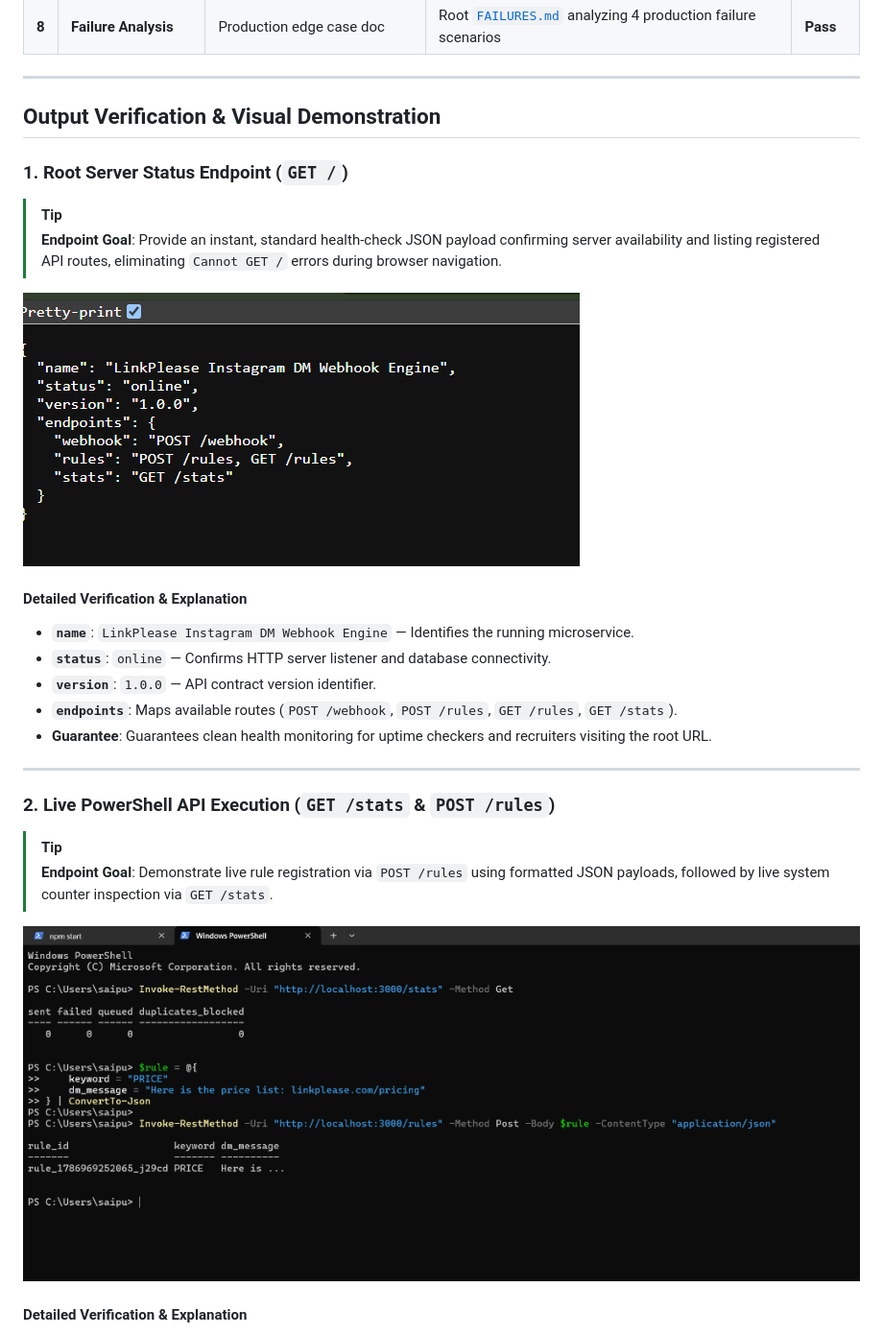
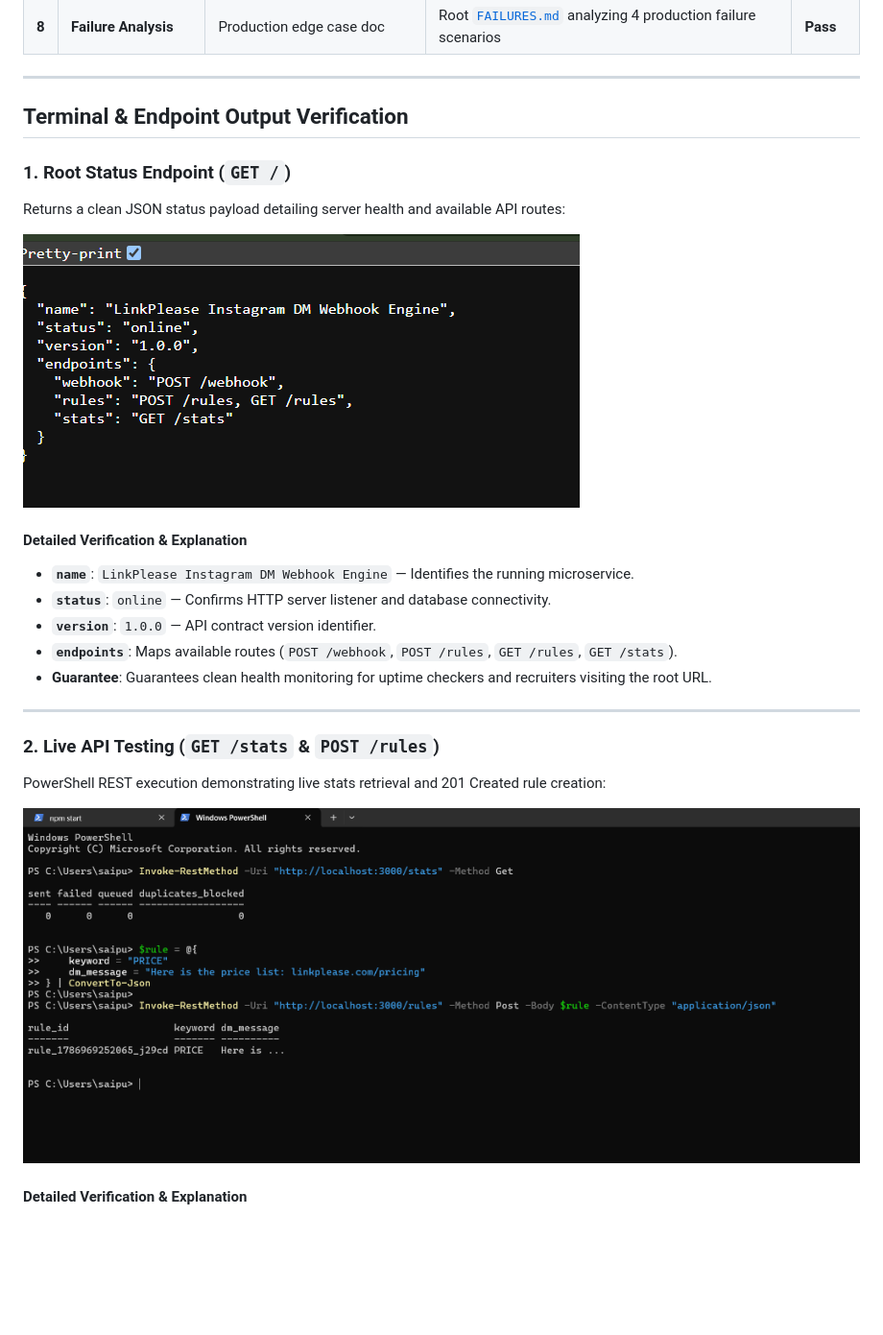
Before and after one commit to Saipuneethg/linkplease-dm-dispatcher, a Markdown page: README.md, the part around one of its changes. Shown at 96% size. Rendered like a GitHub page; blank space fills up the shorter version.

```diff
--- a/README.md
+++ b/README.md
@@ -21,14 +34,12 @@
 
 ---
 
-## Output Verification & Visual Demonstration
+## Terminal & Endpoint Output Verification
 
-### 1. Root Server Status Endpoint (`GET /`)
+### 1. Root Status Endpoint (`GET /`)
+Returns a clean JSON status payload detailing server health and available API routes:
 
-> [!TIP]
-> **Endpoint Goal**: Provide an instant, standard health-check JSON payload confirming server availability and listing registered API routes, eliminating `Cannot GET /` errors during browser navigation.
-
-![Root Server Status JSON Output](screenshots/root_endpoint.png)
+![Root Status Endpoint JSON Response](https://raw.githubusercontent.com/Saipuneethg/linkplease-dm-dispatcher/main/screenshots/root_endpoint.png)
 
 #### Detailed Verification & Explanation
 - **`name`**: `LinkPlease Instagram DM Webhook Engine` — Identifies the running microservice.
@@ -39,12 +50,10 @@
 
 ---
 
-### 2. Live PowerShell API Execution (`GET /stats` & `POST /rules`)
+### 2. Live API Testing (`GET /stats` & `POST /rules`)
+PowerShell REST execution demonstrating live stats retrieval and 201 Created rule creation:
 
-> [!TIP]
-> **Endpoint Goal**: Demonstrate live rule registration via `POST /rules` using formatted JSON payloads, followed by live system counter inspection via `GET /stats`.
-
-![PowerShell Live API Terminal Output](screenshots/powershell_terminal.png)
+![PowerShell Terminal API Output](https://raw.githubusercontent.com/Saipuneethg/linkplease-dm-dispatcher/main/screenshots/powershell_terminal.png)
 
 #### Detailed Verification & Explanation
 1. **Initial Stats Check (`GET /stats`)**:
```
Also changed, not shown: other parts of README.md (+33 -93 lines).
